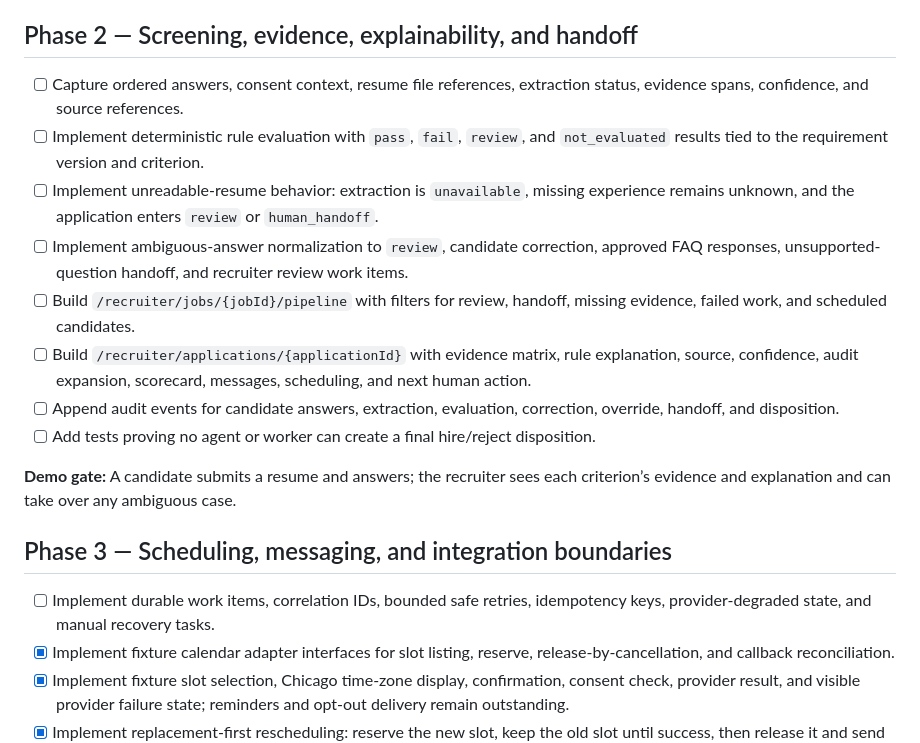
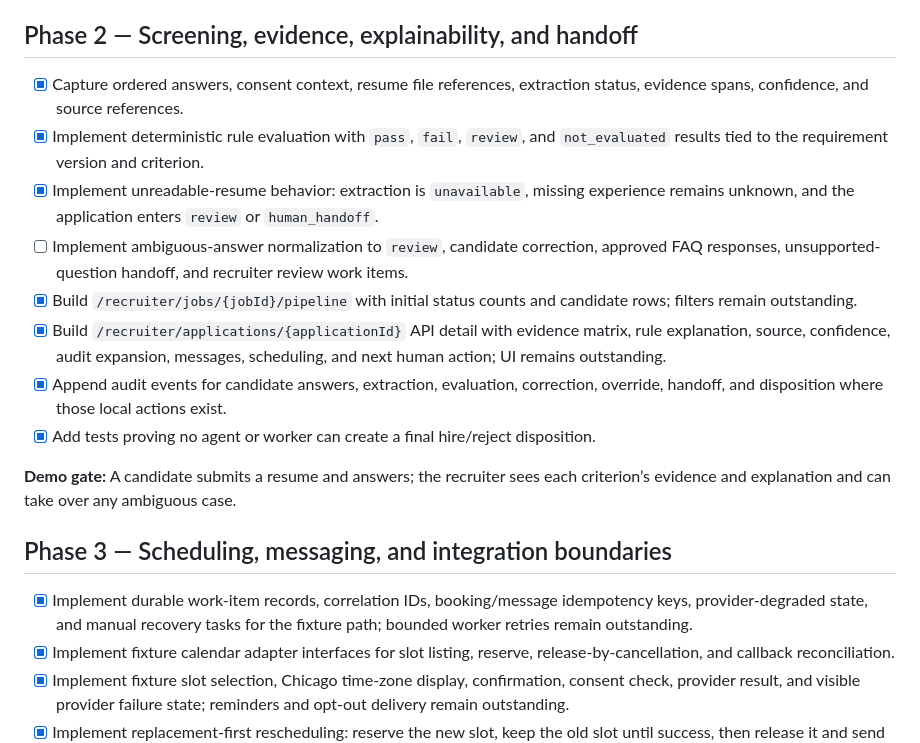
Before and after one commit to maybemnv/Recruiting_Screening_and_Scheduling_Agent, a Markdown page: tasks.md, the part around the change. Rendered like a GitHub page.

Commit message:
feat: add deterministic scheduling and callback flow

```diff
--- a/tasks.md
+++ b/tasks.md
@@ -82,20 +82,20 @@ The pre-existing task checklist remains the source of the full Phase 0-4 scope;
 
 ## Phase 2 — Screening, evidence, explainability, and handoff
 
-- [ ] Capture ordered answers, consent context, resume file references, extraction status, evidence spans, confidence, and source references.
-- [ ] Implement deterministic rule evaluation with `pass`, `fail`, `review`, and `not_evaluated` results tied to the requirement version and criterion.
-- [ ] Implement unreadable-resume behavior: extraction is `unavailable`, missing experience remains unknown, and the application enters `review` or `human_handoff`.
+- [x] Capture ordered answers, consent context, resume file references, extraction status, evidence spans, confidence, and source references.
+- [x] Implement deterministic rule evaluation with `pass`, `fail`, `review`, and `not_evaluated` results tied to the requirement version and criterion.
+- [x] Implement unreadable-resume behavior: extraction is `unavailable`, missing experience remains unknown, and the application enters `review` or `human_handoff`.
 - [ ] Implement ambiguous-answer normalization to `review`, candidate correction, approved FAQ responses, unsupported-question handoff, and recruiter review work items.
-- [ ] Build `/recruiter/jobs/{jobId}/pipeline` with filters for review, handoff, missing evidence, failed work, and scheduled candidates.
-- [ ] Build `/recruiter/applications/{applicationId}` with evidence matrix, rule explanation, source, confidence, audit expansion, scorecard, messages, scheduling, and next human action.
-- [ ] Append audit events for candidate answers, extraction, evaluation, correction, override, handoff, and disposition.
-- [ ] Add tests proving no agent or worker can create a final hire/reject disposition.
+- [x] Build `/recruiter/jobs/{jobId}/pipeline` with initial status counts and candidate rows; filters remain outstanding.
+- [x] Build `/recruiter/applications/{applicationId}` API detail with evidence matrix, rule explanation, source, confidence, audit expansion, messages, scheduling, and next human action; UI remains outstanding.
+- [x] Append audit events for candidate answers, extraction, evaluation, correction, override, handoff, and disposition where those local actions exist.
+- [x] Add tests proving no agent or worker can create a final hire/reject disposition.
 
 **Demo gate:** A candidate submits a resume and answers; the recruiter sees each criterion’s evidence and explanation and can take over any ambiguous case.
 
 ## Phase 3 — Scheduling, messaging, and integration boundaries
 
-- [ ] Implement durable work items, correlation IDs, bounded safe retries, idempotency keys, provider-degraded state, and manual recovery tasks.
+- [x] Implement durable work-item records, correlation IDs, booking/message idempotency keys, provider-degraded state, and manual recovery tasks for the fixture path; bounded worker retries remain outstanding.
 - [x] Implement fixture calendar adapter interfaces for slot listing, reserve, release-by-cancellation, and callback reconciliation.
 - [x] Implement fixture slot selection, Chicago time-zone display, confirmation, consent check, provider result, and visible provider failure state; reminders and opt-out delivery remain outstanding.
 - [x] Implement replacement-first rescheduling: reserve the new slot, keep the old slot until success, then release it and send one updated confirmation.
```
